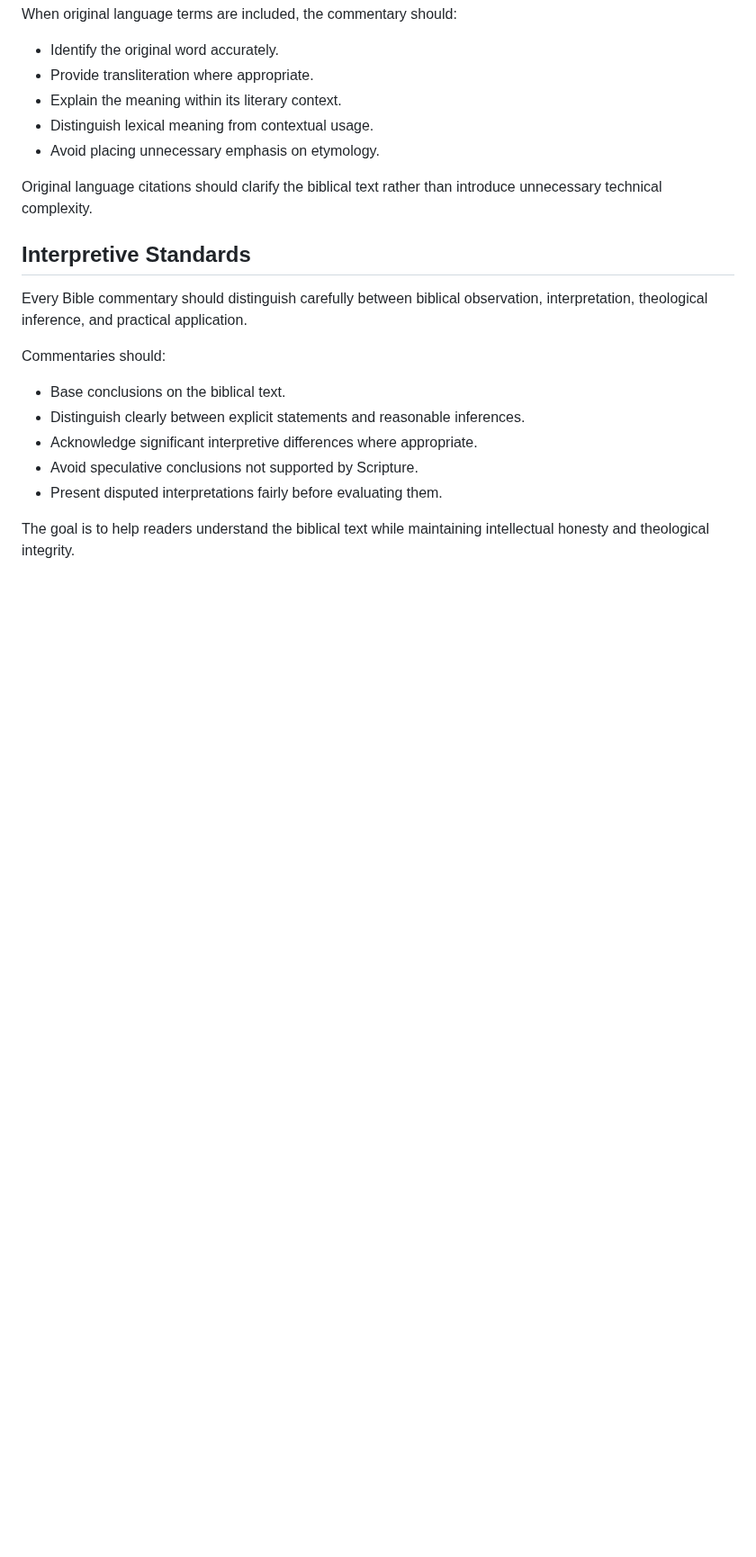
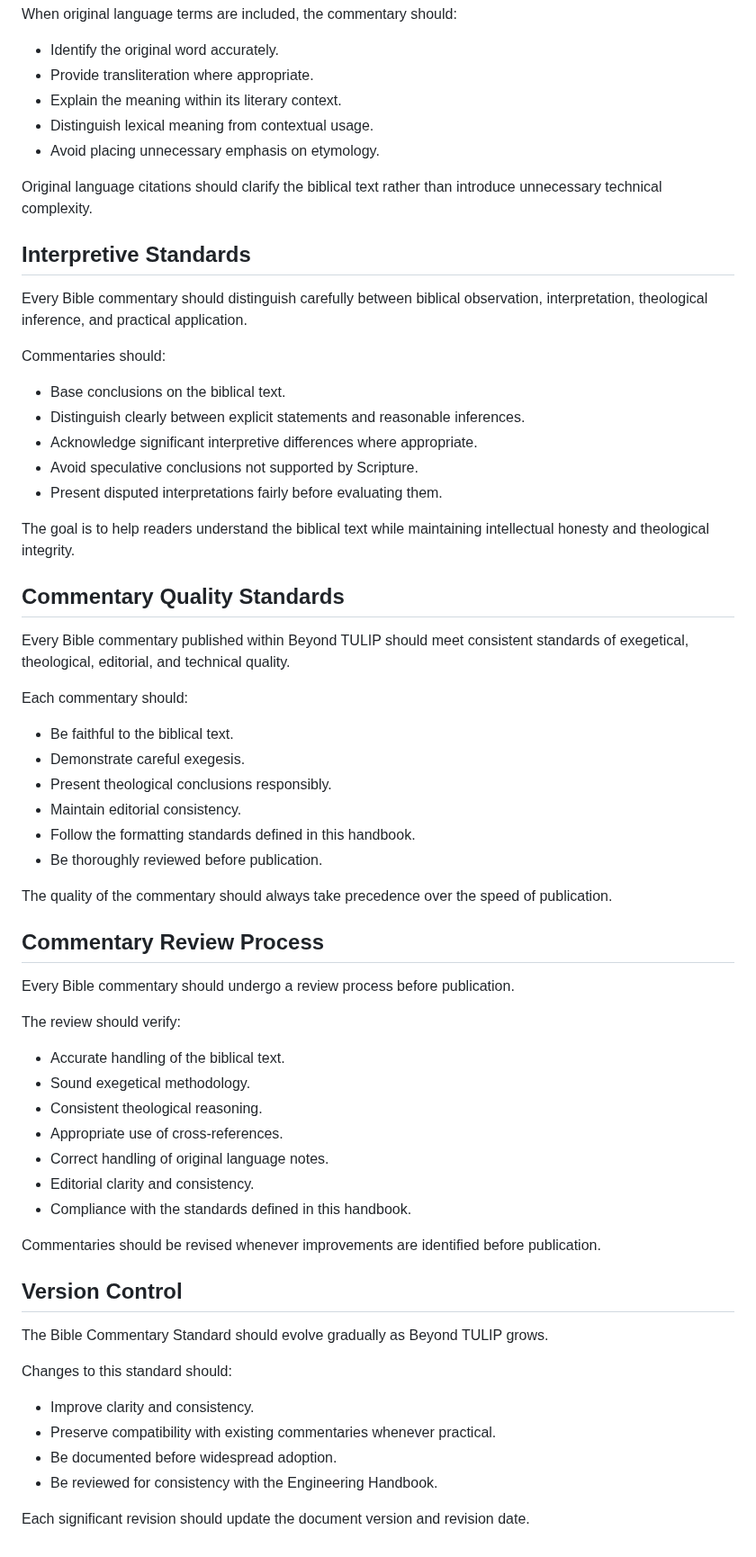
Before and after one commit to bm4wpw24cf-alt/Beyond-TULIP, a Markdown page: docs/06_BIBLE_COMMENTARY_STANDARD.md, the part around the change. Shown at 90% size. GitHub-like rendering; blank space fills up the shorter version.

Commit message:
Expand Bible Commentary Standards and Review Process
Added sections on Commentary Quality Standards, Review Process, and Version Control to enhance guidelines for Bible commentaries.

```diff
--- a/docs/06_BIBLE_COMMENTARY_STANDARD.md
+++ b/docs/06_BIBLE_COMMENTARY_STANDARD.md
@@ -269,3 +269,47 @@ Commentaries should:
 - Present disputed interpretations fairly before evaluating them.
 
 The goal is to help readers understand the biblical text while maintaining intellectual honesty and theological integrity.
+
+## Commentary Quality Standards
+
+Every Bible commentary published within Beyond TULIP should meet consistent standards of exegetical, theological, editorial, and technical quality.
+
+Each commentary should:
+
+- Be faithful to the biblical text.
+- Demonstrate careful exegesis.
+- Present theological conclusions responsibly.
+- Maintain editorial consistency.
+- Follow the formatting standards defined in this handbook.
+- Be thoroughly reviewed before publication.
+
+The quality of the commentary should always take precedence over the speed of publication.
+
+## Commentary Review Process
+
+Every Bible commentary should undergo a review process before publication.
+
+The review should verify:
+
+- Accurate handling of the biblical text.
+- Sound exegetical methodology.
+- Consistent theological reasoning.
+- Appropriate use of cross-references.
+- Correct handling of original language notes.
+- Editorial clarity and consistency.
+- Compliance with the standards defined in this handbook.
+
+Commentaries should be revised whenever improvements are identified before publication.
+
+## Version Control
+
+The Bible Commentary Standard should evolve gradually as Beyond TULIP grows.
+
+Changes to this standard should:
+
+- Improve clarity and consistency.
+- Preserve compatibility with existing commentaries whenever practical.
+- Be documented before widespread adoption.
+- Be reviewed for consistency with the Engineering Handbook.
+
+Each significant revision should update the document version and revision date.
```
